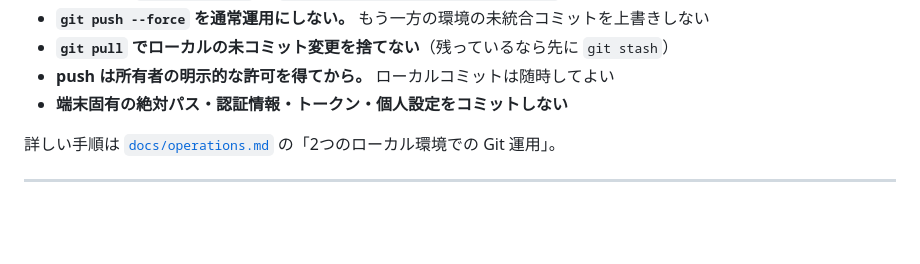
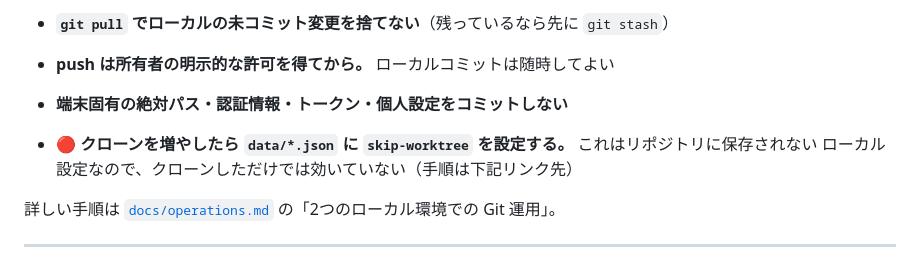
Before and after one commit to sorasido-lmf/atsu-cup, a Markdown page: AGENTS.md, the part around the change. Rendered like a GitHub page; blank space fills up the shorter version.

```diff
--- a/AGENTS.md
+++ b/AGENTS.md
@@ -56,6 +56,9 @@ LINE モンスターファーム のコミュニティ大会「あつ杯」の
 - **push は所有者の明示的な許可を得てから。** ローカルコミットは随時してよい
 - **端末固有の絶対パス・認証情報・トークン・個人設定をコミットしない**
 
+- 🔴 **クローンを増やしたら `data/*.json` に `skip-worktree` を設定する。** これはリポジトリに保存されない
+  ローカル設定なので、クローンしただけでは効いていない（手順は下記リンク先）
+
 詳しい手順は [`docs/operations.md`](docs/operations.md) の「2つのローカル環境での Git 運用」。
 
 ---
```
Also changed, not shown: docs/operations.md (+27 -0 lines).
